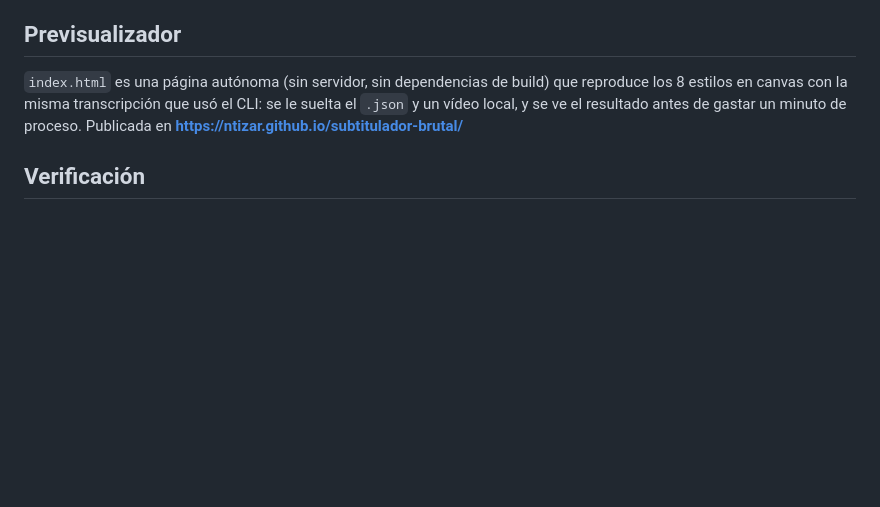
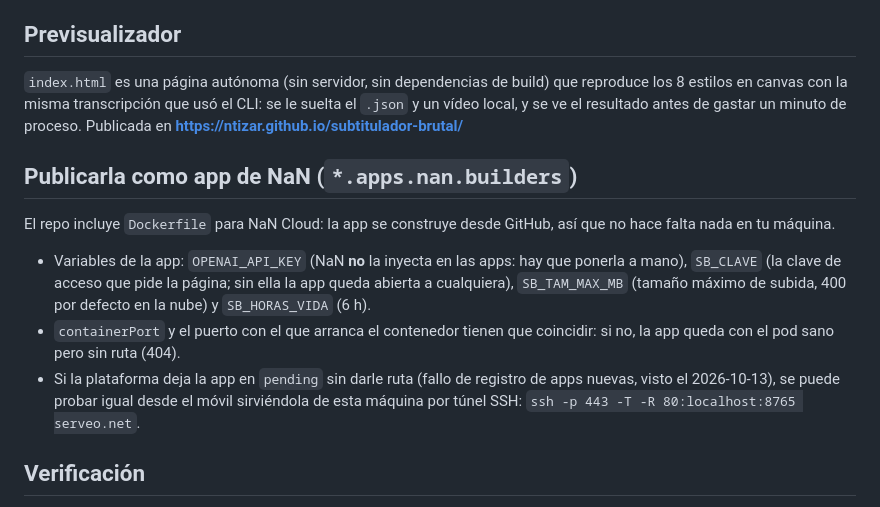
Before and after one commit to Ntizar/subtitulador-brutal, a Markdown page: README.md, the part around the change. GitHub-like rendering; blank space fills up the shorter version.

Commit message:
Dockerfile para NaN Cloud + clave de acceso opcional; README con el despliegue

```diff
--- a/README.md
+++ b/README.md
@@ -104,6 +104,20 @@ los 8 estilos en canvas con la misma transcripción que usó el CLI: se le suelt
 un vídeo local, y se ve el resultado antes de gastar un minuto de proceso. Publicada en
 **https://ntizar.github.io/subtitulador-brutal/**
 
+## Publicarla como app de NaN (`*.apps.nan.builders`)
+
+El repo incluye `Dockerfile` para NaN Cloud: la app se construye desde GitHub, así que no hace falta
+nada en tu máquina.
+
+- Variables de la app: `OPENAI_API_KEY` (NaN **no** la inyecta en las apps: hay que ponerla a mano),
+  `SB_CLAVE` (la clave de acceso que pide la página; sin ella la app queda abierta a cualquiera),
+  `SB_TAM_MAX_MB` (tamaño máximo de subida, 400 por defecto en la nube) y `SB_HORAS_VIDA` (6 h).
+- `containerPort` y el puerto con el que arranca el contenedor tienen que coincidir: si no, la app
+  queda con el pod sano pero sin ruta (404).
+- Si la plataforma deja la app en `pending` sin darle ruta (fallo de registro de apps nuevas, visto el
+  2026-10-13), se puede probar igual desde el móvil sirviéndola de esta máquina por túnel SSH:
+  `ssh -p 443 -T -R 80:localhost:8765 serveo.net`.
+
 ## Verificación
 
 `arnes.py` no comprueba que la orden termine bien: comprueba el resultado. Valida estructura
```
